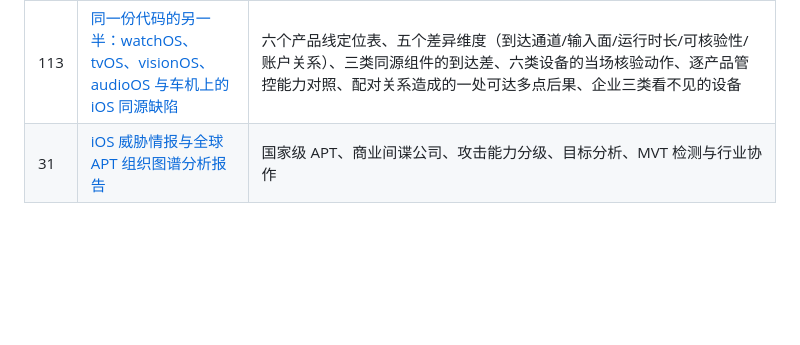
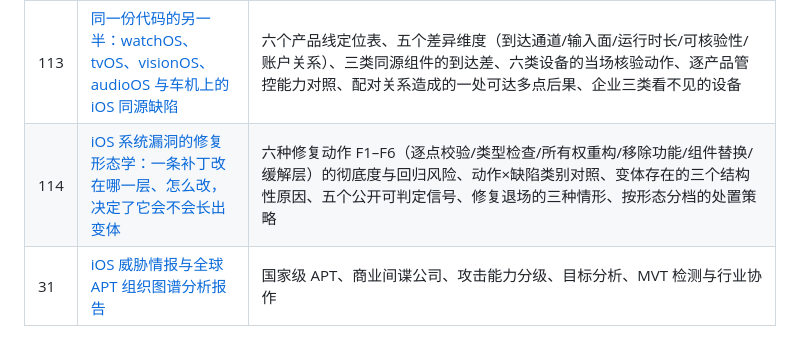
Before and after one commit to mingxian947/ios, a Markdown page: README.md, the part around the change. Drawn GitHub-style; blank space fills up the shorter version.

Commit message:
新增 #114: iOS 系统漏洞的修复形态学与变体彻底度评估

```diff
--- a/README.md
+++ b/README.md
@@ -137,6 +137,7 @@
 | 111 | [iOS 系统漏洞的修复载体分类学：Apple 用什么形式关掉一个缺陷，每种形式留下什么残余风险](iOS系统漏洞修复载体分类学与残余风险矩阵.md) | 十种修复载体 V1–V10 的覆盖面与残留、修复侧/生效条件/可拒绝性三条正交属性、个人与组织的责任归属矩阵、六个本机验证判据（构建号、重启后运行状态、入口消失、服务侧行为）、三步判定流程、五类残余风险与常见误解纠正 |
 | 112 | [iOS 与 Android 系统漏洞结构对照：同一类缺陷为什么在两个平台上代价不同](iOS与Android系统漏洞结构对照分析.md) | 五个结构性差异（供应链形态/送达环节/更新粒度/安装来源策略/硬件代际耦合）、十二项逐环节对照表、按缺陷类别比较修复路径长度、攻击者选择规律的防御推论、企业与个人各自的第一动作、三个不能误用的地方 |
 | 113 | [同一份代码的另一半：watchOS、tvOS、visionOS、audioOS 与车机上的 iOS 同源缺陷](iOS同源缺陷在其他Apple平台分布与不可见暴露分析.md) | 六个产品线定位表、五个差异维度（到达通道/输入面/运行时长/可核验性/账户关系）、三类同源组件的到达差、六类设备的当场核验动作、逐产品管控能力对照、配对关系造成的一处可达多点后果、企业三类看不见的设备 |
+| 114 | [iOS 系统漏洞的修复形态学：一条补丁改在哪一层、怎么改，决定了它会不会长出变体](iOS系统漏洞修复形态学与变体彻底度评估.md) | 六种修复动作 F1–F6（逐点校验/类型检查/所有权重构/移除功能/组件替换/缓解层）的彻底度与回归风险、动作×缺陷类别对照、变体存在的三个结构性原因、五个公开可判定信号、修复退场的三种情形、按形态分档的处置策略 |
 | 31 | [iOS 威胁情报与全球 APT 组织图谱分析报告](iOS威胁情报与全球APT组织图谱分析报告.md) | 国家级 APT、商业间谍公司、攻击能力分级、目标分析、MVT 检测与行业协作 |
 
 ### 五、越狱专题
```
Also changed, not shown: iOS系统漏洞修复形态学与变体彻底度评估.md (added, +148 -0 lines).
